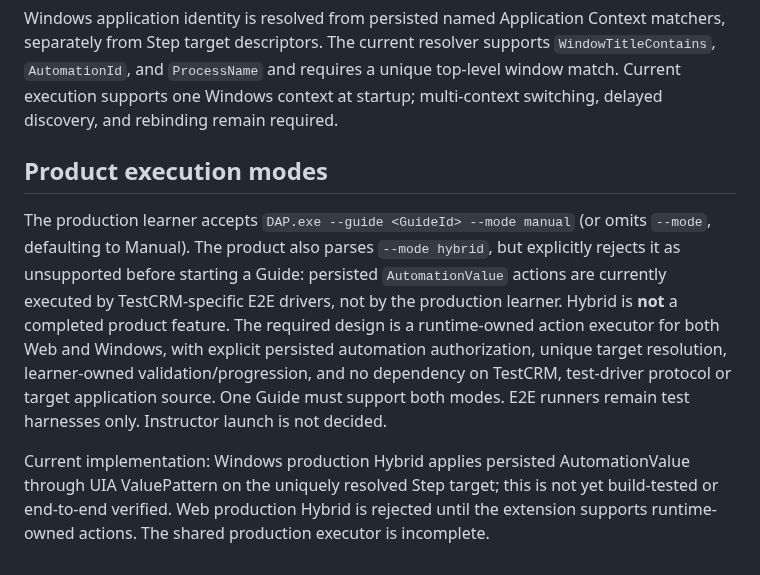
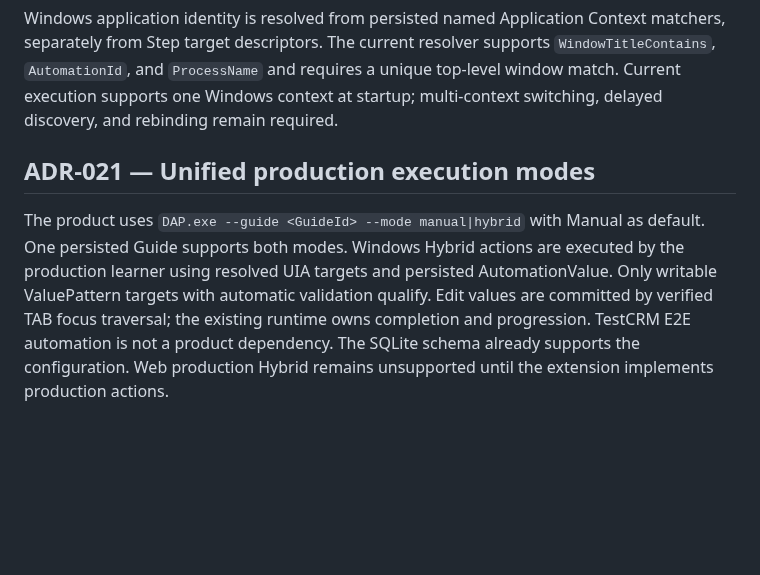
Before and after one commit to shabydevelop-code/DAP-Platform, a Markdown page: DECISIONS.md, the part around the change. GitHub-like rendering; blank space fills up the shorter version.

Commit message:
Record unified mode architecture decision

```diff
--- a/DECISIONS.md
+++ b/DECISIONS.md
@@ -97,8 +97,6 @@ Production Learner attaches to an already-open application using the persisted A
 
 Windows application identity is resolved from persisted named Application Context matchers, separately from Step target descriptors. The current resolver supports `WindowTitleContains`, `AutomationId`, and `ProcessName` and requires a unique top-level window match. Current execution supports one Windows context at startup; multi-context switching, delayed discovery, and rebinding remain required.
 
-## Product execution modes
+## ADR-021 — Unified production execution modes
 
-The production learner accepts `DAP.exe --guide <GuideId> --mode manual` (or omits `--mode`, defaulting to Manual). The product also parses `--mode hybrid`, but explicitly rejects it as unsupported before starting a Guide: persisted `AutomationValue` actions are currently executed by TestCRM-specific E2E drivers, not by the production learner. Hybrid is **not** a completed product feature. The required design is a runtime-owned action executor for both Web and Windows, with explicit persisted automation authorization, unique target resolution, learner-owned validation/progression, and no dependency on TestCRM, test-driver protocol or target application source. One Guide must support both modes. E2E runners remain test harnesses only. Instructor launch is not decided.
-
-Current implementation: Windows production Hybrid applies persisted AutomationValue through UIA ValuePattern on the uniquely resolved Step target; this is not yet build-tested or end-to-end verified. Web production Hybrid is rejected until the extension supports runtime-owned actions. The shared production executor is incomplete.
+The product uses `DAP.exe --guide <GuideId> --mode manual|hybrid` with Manual as default. One persisted Guide supports both modes. Windows Hybrid actions are executed by the production learner using resolved UIA targets and persisted AutomationValue. Only writable ValuePattern targets with automatic validation qualify. Edit values are committed by verified TAB focus traversal; the existing runtime owns completion and progression. TestCRM E2E automation is not a product dependency. The SQLite schema already supports the configuration. Web production Hybrid remains unsupported until the extension implements production actions.
```
